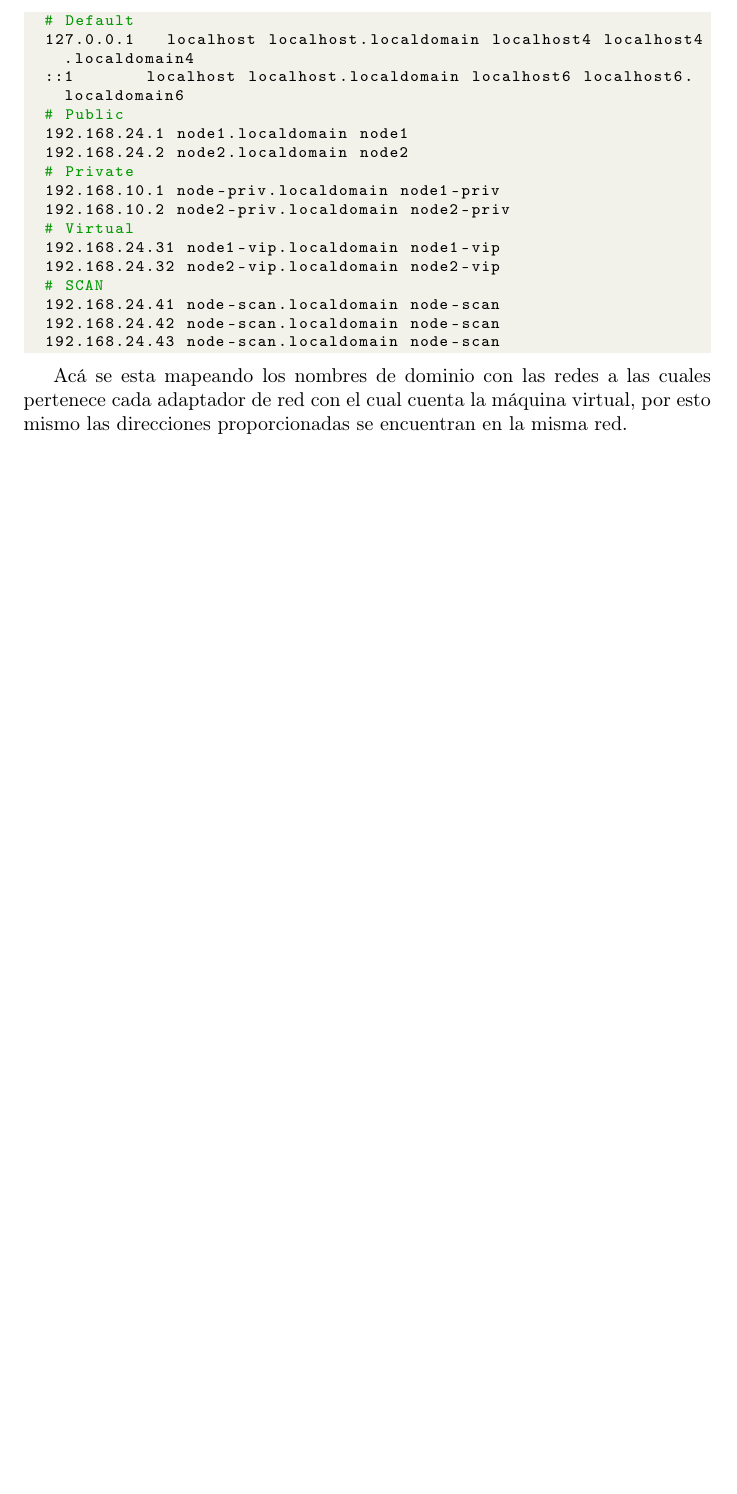
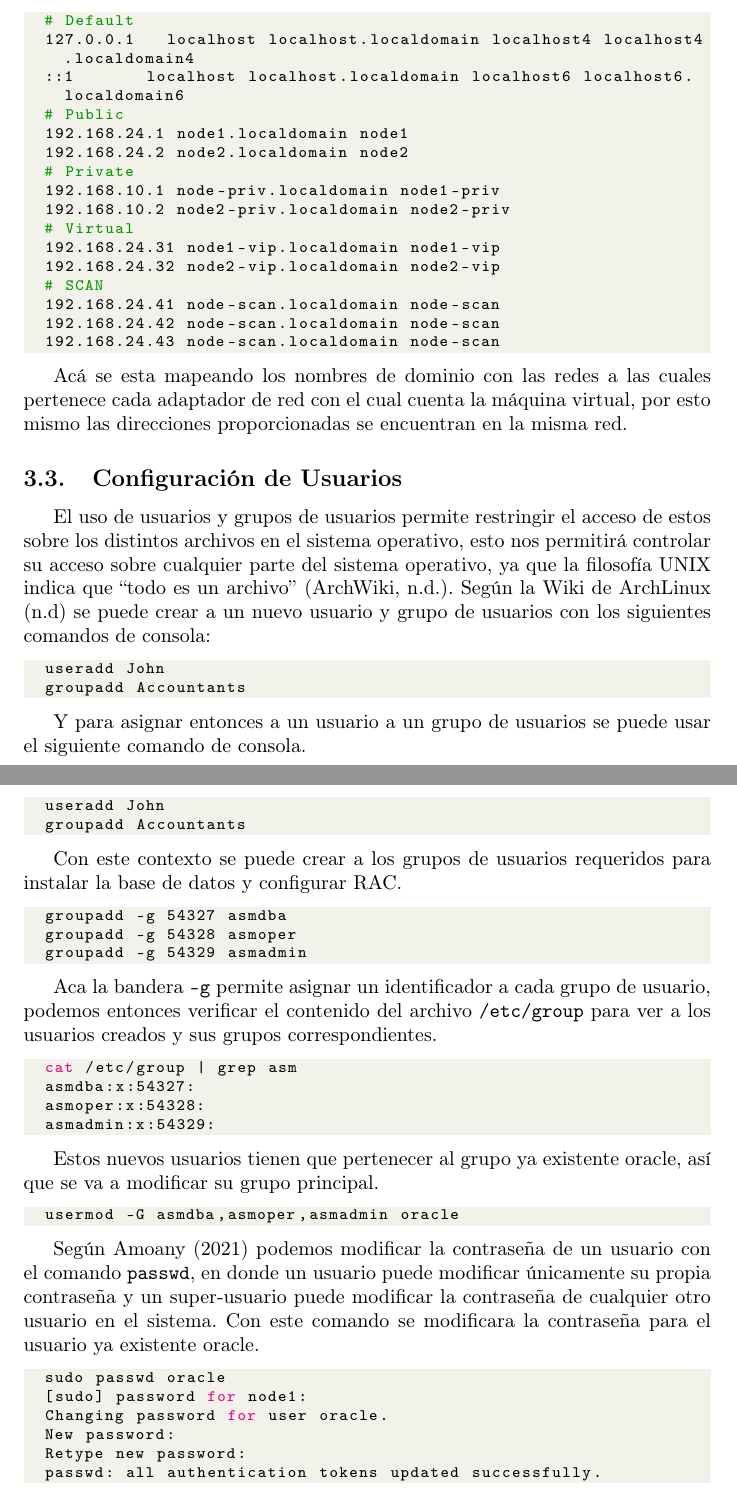
Before and after one commit to Je12emy/oracle_cluster_installation_guide, a LaTeX document (oracle_rac_installation_guide.tex): part of page 4 of 4 before the commit and two parts of pages 4 and 5 of 5 after it, the two joined at a grey line, cut so that both start at the same text, the shorter picture padded with empty space. Compiled offline with pdfLaTeX.

Commit message:
Add section on user config

```diff
--- a/oracle_rac_installation_guide.tex
+++ b/oracle_rac_installation_guide.tex
@@ -152,4 +152,54 @@ En este caso, al visitar la dirección \texttt{127.0.0.1}, nuestro sistema opera
 
 Acá se esta mapeando los nombres de dominio con las redes a las cuales pertenece cada adaptador de red con el cual cuenta la máquina virtual, por esto mismo las direcciones proporcionadas se encuentran en la misma red.
 
+\subsection{Configuración de Usuarios}
+
+El uso de usuarios y grupos de usuarios permite restringir el acceso de estos sobre los distintos archivos en el sistema operativo, esto nos permitirá controlar su acceso sobre cualquier parte del sistema operativo, ya que la filosofía UNIX indica que ``todo es un archivo'' (ArchWiki, n.d.). Según la Wiki de ArchLinux (n.d) se puede crear a un nuevo usuario y grupo de usuarios con los siguientes comandos de consola:
+
+\begin{lstlisting}[style=mystyle,language=bash]
+	useradd John
+	groupadd Accountants
+\end{lstlisting}
+
+Y para asignar entonces a un usuario a un grupo de usuarios se puede usar el siguiente comando de consola.
+
+\begin{lstlisting}[style=mystyle,language=bash]
+	useradd John
+	groupadd Accountants
+\end{lstlisting}
+
+Con este contexto se puede crear a los grupos de usuarios requeridos para instalar la base de datos y configurar RAC.
+
+\begin{lstlisting}[style=mystyle,language=bash]
+	groupadd -g 54327 asmdba
+	groupadd -g 54328 asmoper
+	groupadd -g 54329 asmadmin
+\end{lstlisting}
+
+Aca la bandera \texttt{-g} permite asignar un identificador a cada grupo de usuario, podemos entonces verificar el contenido del archivo \texttt{/etc/group} para ver a los usuarios creados y sus grupos correspondientes.
+
+\begin{lstlisting}[style=mystyle,language=bash]
+	cat /etc/group | grep asm
+	asmdba:x:54327:
+	asmoper:x:54328:
+	asmadmin:x:54329:
+\end{lstlisting}
+
+Estos nuevos usuarios tienen que pertenecer al grupo ya existente oracle, así que se va a modificar su grupo principal.
+
+\begin{lstlisting}[style=mystyle,language=bash]
+	usermod -G asmdba,asmoper,asmadmin oracle
+\end{lstlisting}
+
+Según Amoany (2021) podemos modificar la contraseña de un usuario con el comando \texttt{passwd}, en donde un usuario puede modificar únicamente su propia contraseña y un super-usuario puede modificar la contraseña de cualquier otro usuario en el sistema. Con este comando se modificara la contraseña para el usuario ya existente oracle.
+
+\begin{lstlisting}[style=mystyle,language=bash]
+	sudo passwd oracle
+	[sudo] password for node1:
+	Changing password for user oracle.
+	New password:
+	Retype new password:
+	passwd: all authentication tokens updated successfully.
+\end{lstlisting}
+
 \end{document}
```
